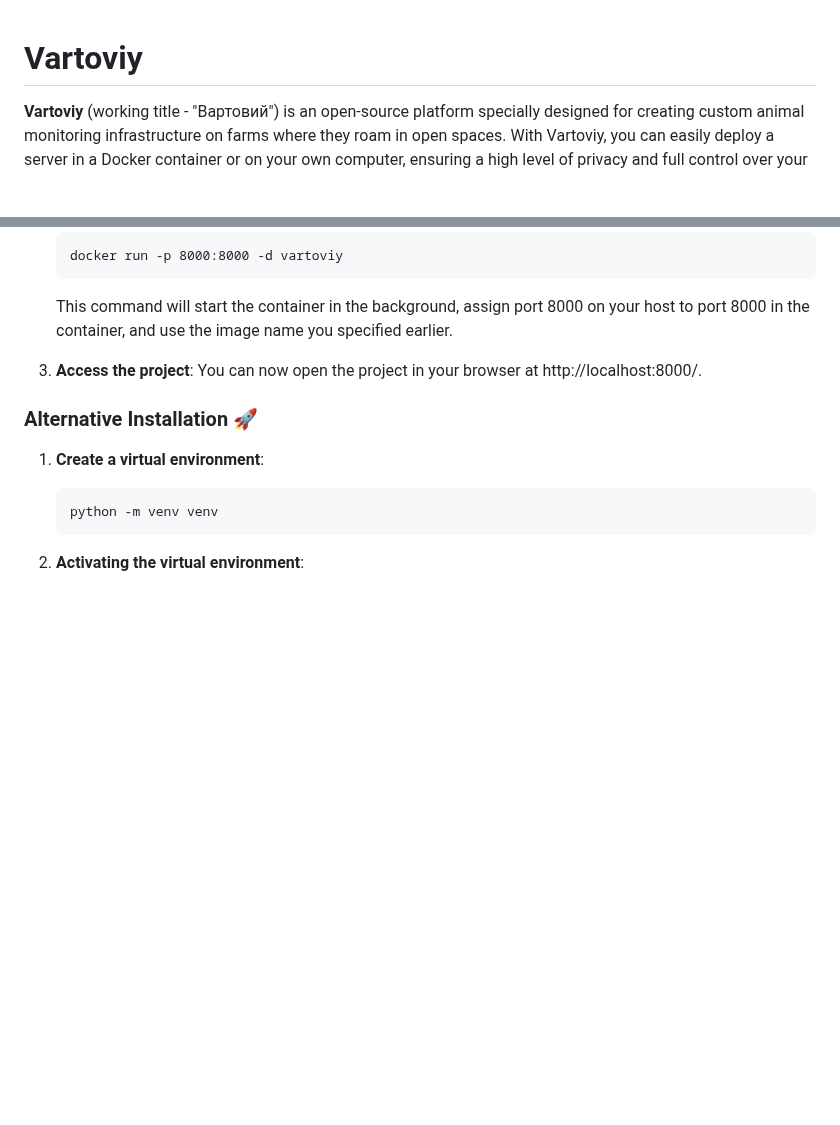
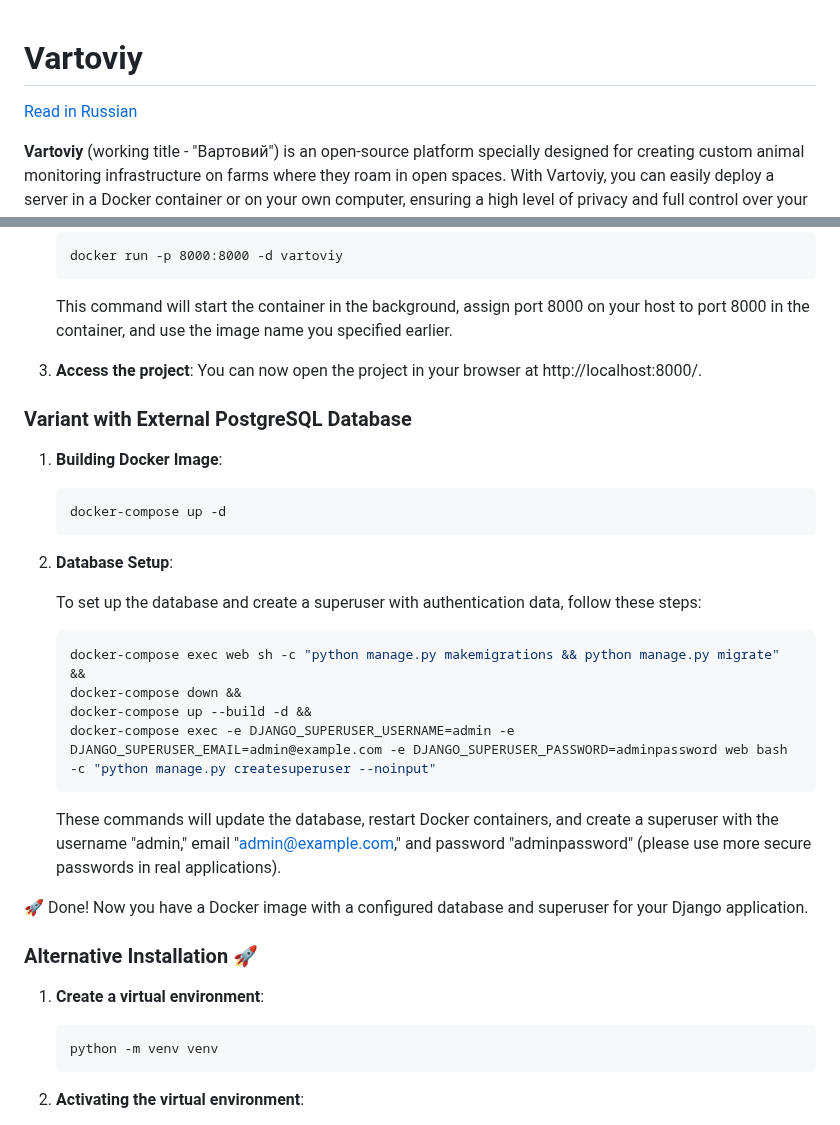
Before and after one commit to SimonOriginal/Vartoviy, a Markdown page: README.md, 2 parts joined by grey strips. Rendered like a GitHub page; blank space fills up the shorter version.

Commit message:
Update Readme ru and en

````diff
--- a/README.md
+++ b/README.md
@@ -1,4 +1,6 @@
 # Vartoviy
+
+[Read in Russian](./README_RU.md)
 
 **Vartoviy** (working title - "Вартовий") is an open-source platform specially designed for creating custom animal monitoring infrastructure on farms where they roam in open spaces. With Vartoviy, you can easily deploy a server in a Docker container or on your own computer, ensuring a high level of privacy and full control over your data. This project provides full transparency with open access to the server source code, device firmware, and detailed device schematics, allowing users to fully understand its operation.
 
@@ -53,6 +55,29 @@ To launch a project in a Docker container, follow these steps:
 
 3. **Access the project**: You can now open the project in your browser at http://localhost:8000/.
 
+### Variant with External PostgreSQL Database
+
+1. **Building Docker Image**:
+
+   ```bash
+   docker-compose up -d
+   ```
+
+2. **Database Setup**:
+
+   To set up the database and create a superuser with authentication data, follow these steps:
+
+   ```bash
+   docker-compose exec web sh -c "python manage.py makemigrations && python manage.py migrate" &&
+   docker-compose down &&
+   docker-compose up --build -d &&
+   docker-compose exec -e DJANGO_SUPERUSER_USERNAME=admin -e DJANGO_SUPERUSER_EMAIL=admin@example.com -e DJANGO_SUPERUSER_PASSWORD=adminpassword web bash -c "python manage.py createsuperuser --noinput"
+   ```
+
+   These commands will update the database, restart Docker containers, and create a superuser with the username "admin," email "admin@example.com," and password "adminpassword" (please use more secure passwords in real applications).
+
+🚀 Done! Now you have a Docker image with a configured database and superuser for your Django application.
+
 ### Alternative Installation 🚀
 
 1. **Create a virtual environment**:
````
Also changed, not shown: README_RU.md (+2 -1 lines).
